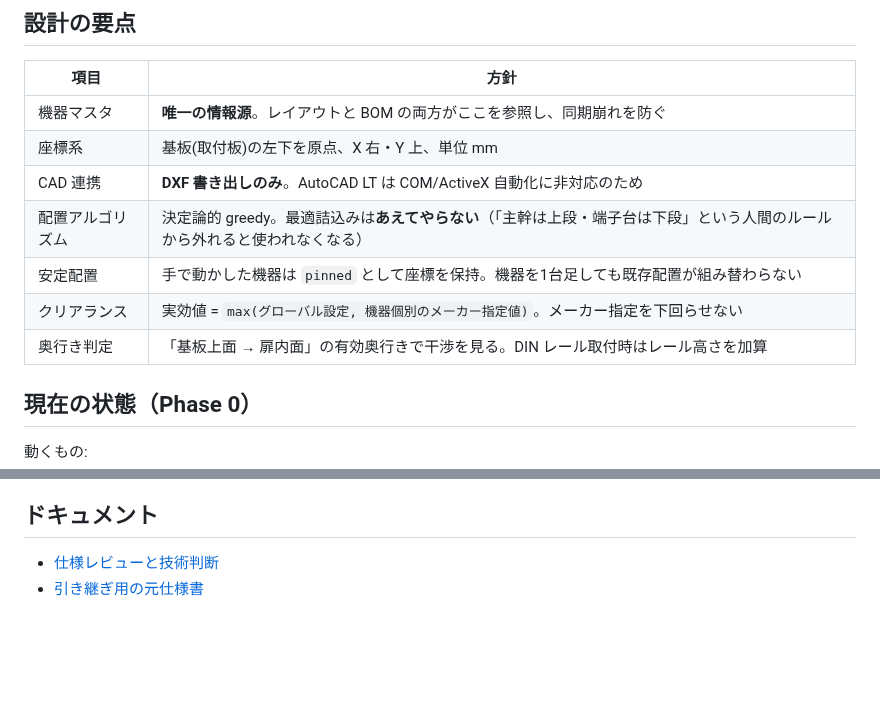
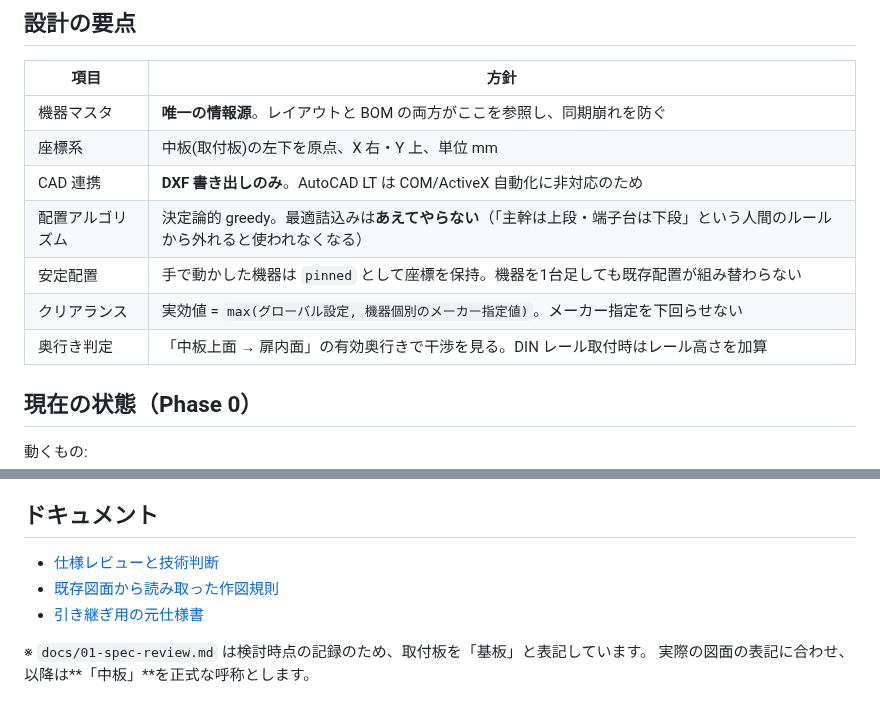
Before and after one commit to 67Fujiwara/panel-studio, a Markdown page: README.md, 2 parts joined by grey strips. GitHub-like rendering; blank space fills up the shorter version.

```diff
--- a/README.md
+++ b/README.md
@@ -27,12 +27,12 @@ npm run build:single   # release/panel-studio.html を出力（HTML 1ファイ
 | 項目 | 方針 |
 | --- | --- |
 | 機器マスタ | **唯一の情報源**。レイアウトと BOM の両方がここを参照し、同期崩れを防ぐ |
-| 座標系 | 基板(取付板)の左下を原点、X 右・Y 上、単位 mm |
+| 座標系 | 中板(取付板)の左下を原点、X 右・Y 上、単位 mm |
 | CAD 連携 | **DXF 書き出しのみ**。AutoCAD LT は COM/ActiveX 自動化に非対応のため |
 | 配置アルゴリズム | 決定論的 greedy。最適詰込みは**あえてやらない**（「主幹は上段・端子台は下段」という人間のルールから外れると使われなくなる） |
 | 安定配置 | 手で動かした機器は `pinned` として座標を保持。機器を1台足しても既存配置が組み替わらない |
 | クリアランス | 実効値 = `max(グローバル設定, 機器個別のメーカー指定値)`。メーカー指定を下回らせない |
-| 奥行き判定 | 「基板上面 → 扉内面」の有効奥行きで干渉を見る。DIN レール取付時はレール高さを加算 |
+| 奥行き判定 | 「中板上面 → 扉内面」の有効奥行きで干渉を見る。DIN レール取付時はレール高さを加算 |
 
 ## 現在の状態（Phase 0）
 
@@ -68,4 +68,8 @@ npm run build:single   # release/panel-studio.html を出力（HTML 1ファイ
 ## ドキュメント
 
 - [仕様レビューと技術判断](docs/01-spec-review.md)
+- [既存図面から読み取った作図規則](docs/02-drawing-conventions.md)
 - [引き継ぎ用の元仕様書](docs/00-original-spec.md)
+
+※ `docs/01-spec-review.md` は検討時点の記録のため、取付板を「基板」と表記しています。
+実際の図面の表記に合わせ、以降は**「中板」**を正式な呼称とします。
```
Also changed, not shown: docs/02-drawing-conventions.md (added, +97 -0 lines), docs/phase0.png, 6 other files.
